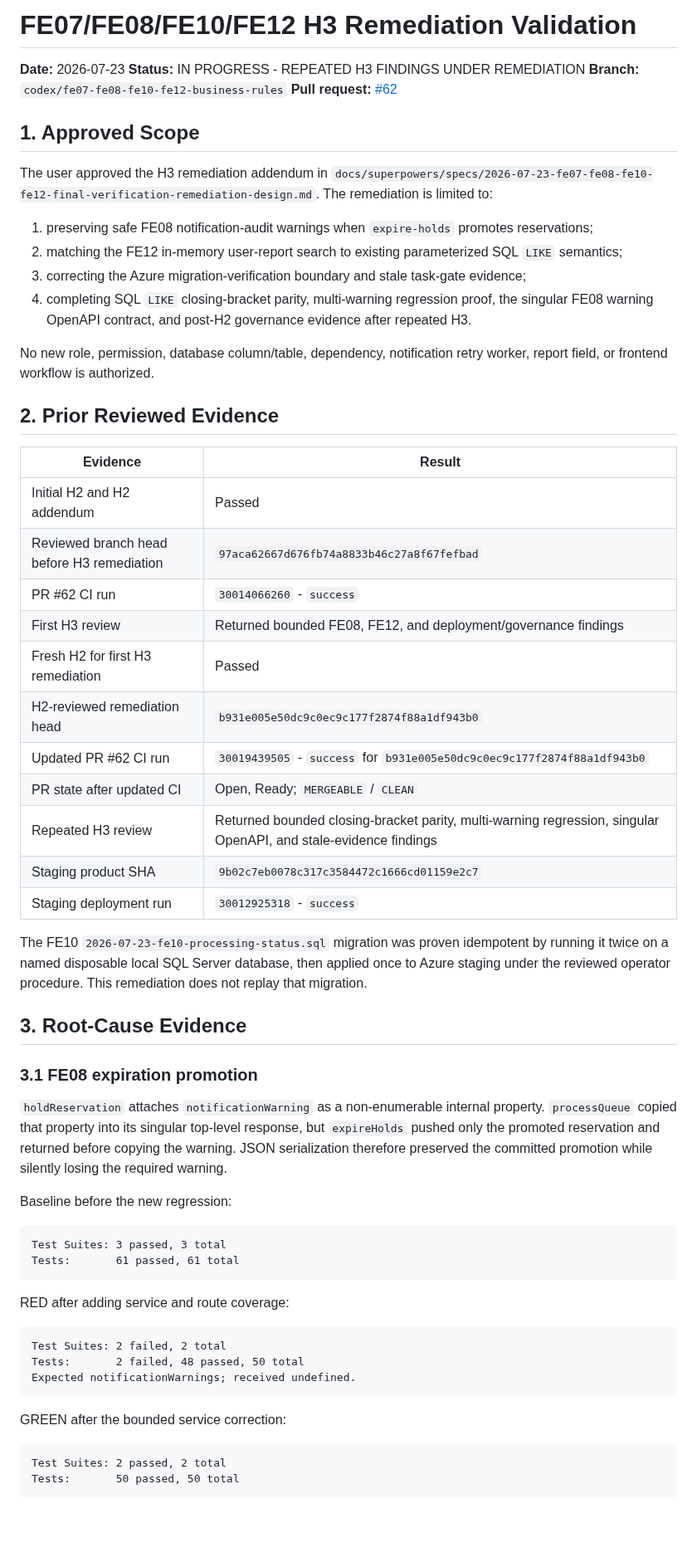
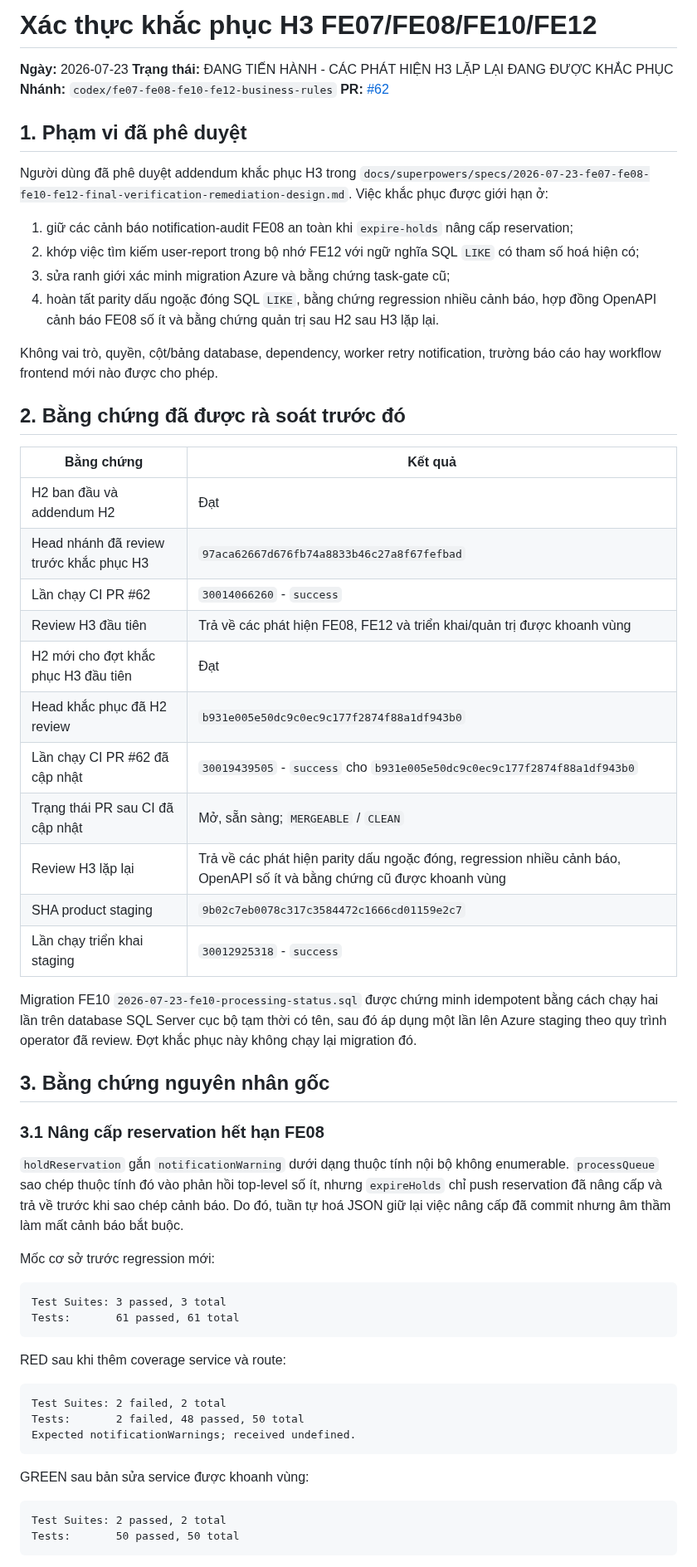
Before and after one commit to SWP391-LibraryManagement/LibraryManagement, a Markdown page: .sdd/reviews/fe07-fe08-fe10-fe12-h3-remediation-validation-2026-07-23.md, the part around one of its changes. Shown at 83% size. Drawn GitHub-style; blank space fills up the shorter version.

````diff
--- a/.sdd/reviews/fe07-fe08-fe10-fe12-h3-remediation-validation-2026-07-23.md
+++ b/.sdd/reviews/fe07-fe08-fe10-fe12-h3-remediation-validation-2026-07-23.md
@@ -1,68 +1,67 @@
-# FE07/FE08/FE10/FE12 H3 Remediation Validation
+# Xác thực khắc phục H3 FE07/FE08/FE10/FE12
 
-**Date:** 2026-07-23
-**Status:** IN PROGRESS - REPEATED H3 FINDINGS UNDER REMEDIATION
-**Branch:** `codex/fe07-fe08-fe10-fe12-business-rules`
-**Pull request:** [#62](https://github.com/SWP391-LibraryManagement/LibraryManagement/pull/62)
+**Ngày:** 2026-07-23
+**Trạng thái:** ĐANG TIẾN HÀNH - CÁC PHÁT HIỆN H3 LẶP LẠI ĐANG ĐƯỢC KHẮC PHỤC
+**Nhánh:** `codex/fe07-fe08-fe10-fe12-business-rules`
+**PR:** [#62](https://github.com/SWP391-LibraryManagement/LibraryManagement/pull/62)
 
-## 1. Approved Scope
+## 1. Phạm vi đã phê duyệt
 
-The user approved the H3 remediation addendum in
+Người dùng đã phê duyệt addendum khắc phục H3 trong
 `docs/superpowers/specs/2026-07-23-fe07-fe08-fe10-fe12-final-verification-remediation-design.md`.
-The remediation is limited to:
+Việc khắc phục được giới hạn ở:
 
-1. preserving safe FE08 notification-audit warnings when `expire-holds`
-   promotes reservations;
-2. matching the FE12 in-memory user-report search to existing parameterized SQL
-   `LIKE` semantics;
-3. correcting the Azure migration-verification boundary and stale task-gate
-   evidence;
-4. completing SQL `LIKE` closing-bracket parity, multi-warning regression
-   proof, the singular FE08 warning OpenAPI contract, and post-H2 governance
-   evidence after repeated H3.
+1. giữ các cảnh báo notification-audit FE08 an toàn khi `expire-holds` nâng cấp
+   reservation;
+2. khớp việc tìm kiếm user-report trong bộ nhớ FE12 với ngữ nghĩa SQL `LIKE` có
+   tham số hoá hiện có;
+3. sửa ranh giới xác minh migration Azure và bằng chứng task-gate cũ;
+4. hoàn tất parity dấu ngoặc đóng SQL `LIKE`, bằng chứng regression nhiều cảnh
+   báo, hợp đồng OpenAPI cảnh báo FE08 số ít và bằng chứng quản trị sau H2
+   sau H3 lặp lại.
 
-No new role, permission, database column/table, dependency, notification retry
-worker, report field, or frontend workflow is authorized.
+Không vai trò, quyền, cột/bảng database, dependency, worker retry notification,
+trường báo cáo hay workflow frontend mới nào được cho phép.
 
-## 2. Prior Reviewed Evidence
+## 2. Bằng chứng đã được rà soát trước đó
 
-| Evidence | Result |
+| Bằng chứng | Kết quả |
 | --- | --- |
-| Initial H2 and H2 addendum | Passed |
-| Reviewed branch head before H3 remediation | `97aca62667d676fb74a8833b46c27a8f67fefbad` |
-| PR #62 CI run | `30014066260` - `success` |
-| First H3 review | Returned bounded FE08, FE12, and deployment/governance findings |
-| Fresh H2 for first H3 remediation | Passed |
-| H2-reviewed remediation head | `b931e005e50dc9c0ec9c177f2874f88a1df943b0` |
-| Updated PR #62 CI run | `30019439505` - `success` for `b931e005e50dc9c0ec9c177f2874f88a1df943b0` |
-| PR state after updated CI | Open, Ready; `MERGEABLE` / `CLEAN` |
-| Repeated H3 review | Returned bounded closing-bracket parity, multi-warning regression, singular OpenAPI, and stale-evidence findings |
-| Staging product SHA | `9b02c7eb0078c317c3584472c1666cd01159e2c7` |
-| Staging deployment run | `30012925318` - `success` |
+| H2 ban đầu và addendum H2 | Đạt |
+| Head nhánh đã review trước khắc phục H3 | `97aca62667d676fb74a8833b46c27a8f67fefbad` |
+| Lần chạy CI PR #62 | `30014066260` - `success` |
+| Review H3 đầu tiên | Trả về các phát hiện FE08, FE12 và triển khai/quản trị được khoanh vùng |
+| H2 mới cho đợt khắc phục H3 đầu tiên | Đạt |
+| Head khắc phục đã H2 review | `b931e005e50dc9c0ec9c177f2874f88a1df943b0` |
+| Lần chạy CI PR #62 đã cập nhật | `30019439505` - `success` cho `b931e005e50dc9c0ec9c177f2874f88a1df943b0` |
+| Trạng thái PR sau CI đã cập nhật | Mở, sẵn sàng; `MERGEABLE` / `CLEAN` |
+| Review H3 lặp lại | Trả về các phát hiện parity dấu ngoặc đóng, regression nhiều cảnh báo, OpenAPI số ít và bằng chứng cũ được khoanh vùng |
+| SHA product staging | `9b02c7eb0078c317c3584472c1666cd01159e2c7` |
+| Lần chạy triển khai staging | `30012925318` - `success` |
 
-The FE10 `2026-07-23-fe10-processing-status.sql` migration was proven
-idempotent by running it twice on a named disposable local SQL Server database,
-then applied once to Azure staging under the reviewed operator procedure. This
-remediation does not replay that migration.
+Migration FE10 `2026-07-23-fe10-processing-status.sql` được chứng minh
+idempotent bằng cách chạy hai lần trên database SQL Server cục bộ tạm thời có
+tên, sau đó áp dụng một lần lên Azure staging theo quy trình operator đã review.
+Đợt khắc phục này không chạy lại migration đó.
 
-## 3. Root-Cause Evidence
+## 3. Bằng chứng nguyên nhân gốc
 
-### 3.1 FE08 expiration promotion
+### 3.1 Nâng cấp reservation hết hạn FE08
 
-`holdReservation` attaches `notificationWarning` as a non-enumerable internal
-property. `processQueue` copied that property into its singular top-level
-response, but `expireHolds` pushed only the promoted reservation and returned
-before copying the warning. JSON serialization therefore preserved the
-committed promotion while silently losing the required warning.
+`holdReservation` gắn `notificationWarning` dưới dạng thuộc tính nội bộ không
+enumerable. `processQueue` sao chép thuộc tính đó vào phản hồi top-level số ít,
+nhưng `expireHolds` chỉ push reservation đã nâng cấp và trả về trước khi sao
+chép cảnh báo. Do đó, tuần tự hoá JSON giữ lại việc nâng cấp đã commit nhưng âm
+thầm làm mất cảnh báo bắt buộc.
 
-Baseline before the new regression:
+Mốc cơ sở trước regression mới:
 
 ```text
 Test Suites: 3 passed, 3 total
 Tests:       61 passed, 61 total
 ```
 
-RED after adding service and route coverage:
+RED sau khi thêm coverage service và route:
 
 ```text
 Test Suites: 2 failed, 2 total
@@ -70,7 +69,7 @@ Tests:       2 failed, 48 passed, 50 total
 Expected notificationWarnings; received undefined.
 ```
 
-GREEN after the bounded service correction:
+GREEN sau bản sửa service được khoanh vùng:
 
 ```text
 Test Suites: 2 passed, 2 total
````
Also changed, not shown: other parts of .sdd/reviews/fe07-fe08-fe10-fe12-h3-remediation-validation-2026-07-23.md (+152 -153 lines).
